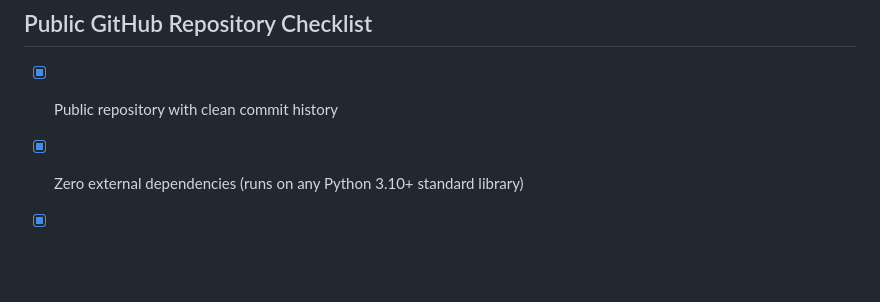
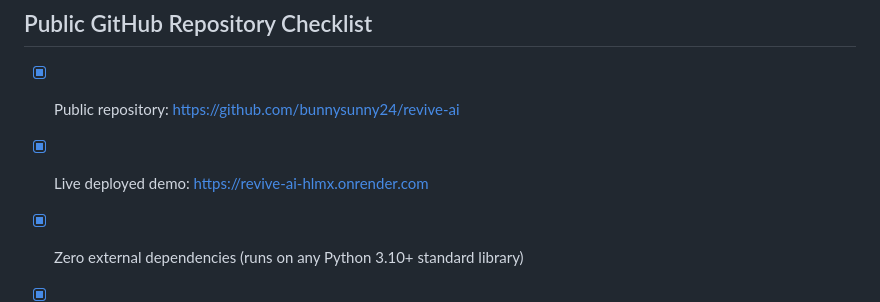
Before and after one commit to bunnysunny24/revive-ai, a Markdown page: docs/application-answers.md, the part around the change. GitHub-like rendering; blank space fills up the shorter version.

```diff
--- a/docs/application-answers.md
+++ b/docs/application-answers.md
@@ -39,7 +39,8 @@ Evaluated on a 10,000-payment synthetic dataset (with 70/15/15 train/val/test sp
 - **Unit Test Coverage**: 15/15 passing tests
 
 ## Public GitHub Repository Checklist
-- [x] Public repository with clean commit history
+- [x] Public repository: https://github.com/bunnysunny24/revive-ai
+- [x] Live deployed demo: https://revive-ai-hlmx.onrender.com
 - [x] Zero external dependencies (runs on any Python 3.10+ standard library)
 - [x] Comprehensive README with quickstart and architecture diagrams
 - [x] Full evaluation report and ML model artifact (`models/risk_model.json`)
```
Also changed, not shown: README.md (+4 -1 lines).
